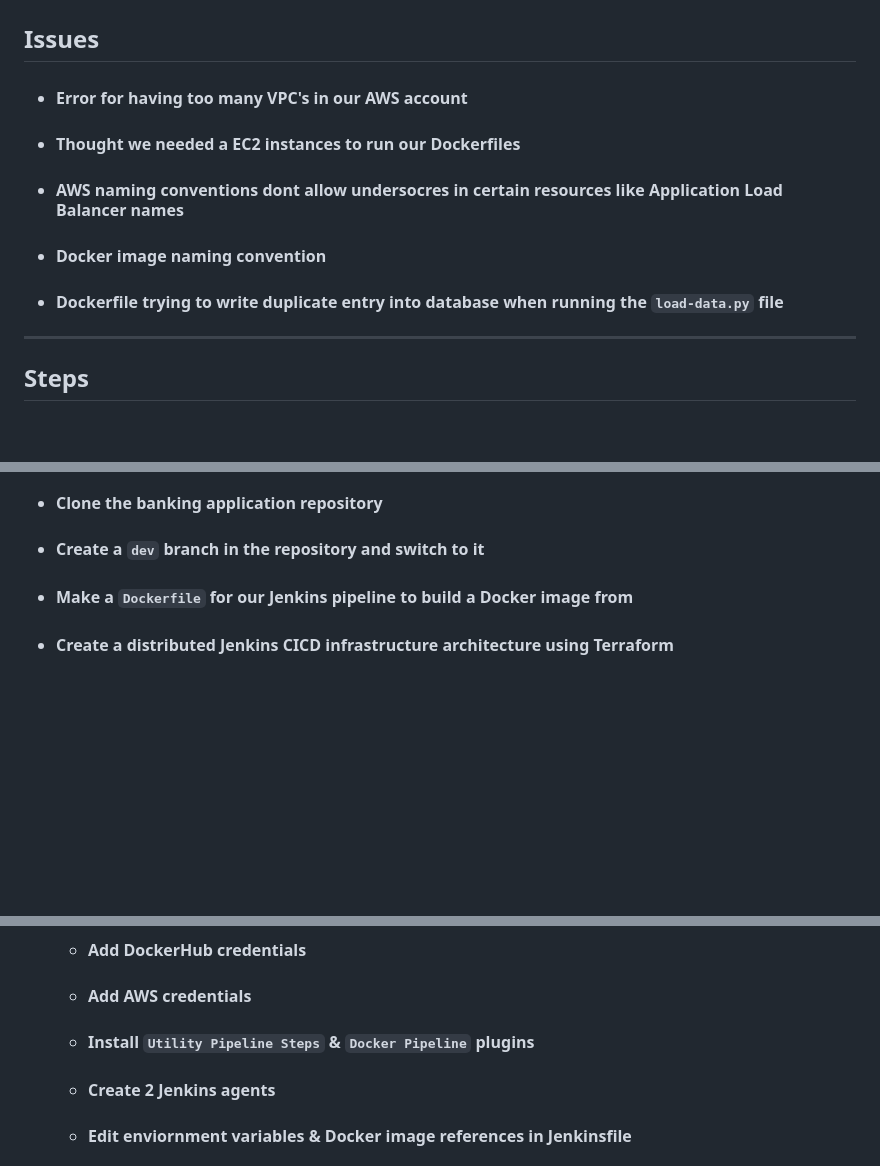
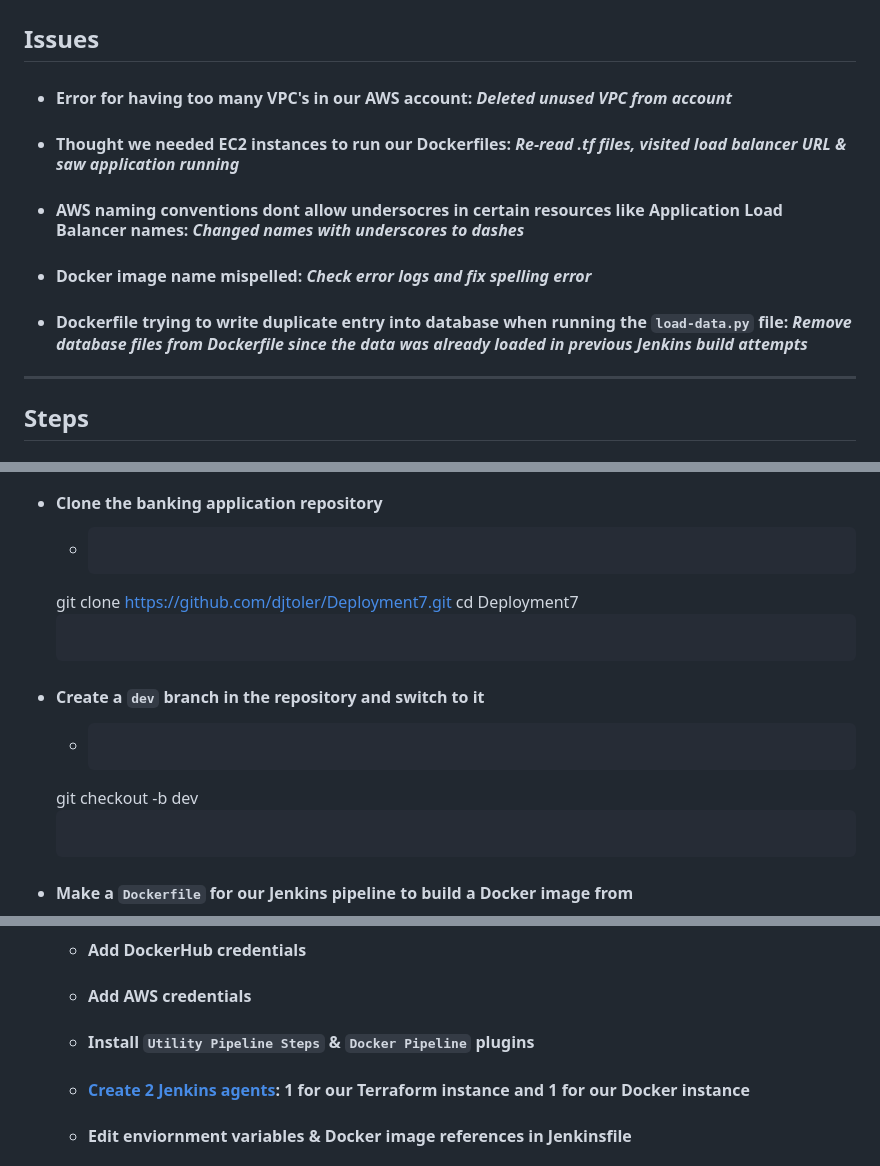
Before and after one commit to djtoler/Deploying-a-Python-App-with-Docker_AWS-Fargate, a Markdown page: README.md, 3 parts joined by grey strips. Rendered like a GitHub page; blank space fills up the shorter version.

````diff
--- a/README.md
+++ b/README.md
@@ -13,11 +13,11 @@
 
 ## Purpose
 ## Issues
-* #### Error for having too many VPC's in our AWS account
-* #### Thought we needed a EC2 instances to run our Dockerfiles
-* #### AWS naming conventions dont allow undersocres in certain resources like Application Load Balancer names
-* #### Docker image naming convention
-* #### Dockerfile trying to write duplicate entry into database when running the `load-data.py` file
+* #### Error for having too many VPC's in our AWS account: _Deleted unused VPC from account_
+* #### Thought we needed EC2 instances to run our Dockerfiles: _Re-read .tf files, visited load balancer URL & saw application running_
+* #### AWS naming conventions dont allow undersocres in certain resources like Application Load Balancer names: _Changed names with underscores to dashes_
+* #### Docker image name mispelled: _Check error logs and fix spelling error_
+* #### Dockerfile trying to write duplicate entry into database when running the `load-data.py` file: _Remove database files from Dockerfile since the data was already loaded in previous Jenkins build attempts_
 
 ---
 
@@ -26,4 +27,11 @@
 * #### Clone the banking application repository
+    * ```
+    git clone https://github.com/djtoler/Deployment7.git
+    cd Deployment7
+    ```
 * #### Create a `dev` branch in the repository and switch to it
+    * ```
+    git checkout -b dev
+    ```
 * #### Make a `Dockerfile` for our Jenkins pipeline to build a Docker image from
 * #### Create a distributed Jenkins CICD infrastructure architecture using Terraform
@@ -35,5 +43,5 @@
     * #### Add DockerHub credentials
     * #### Add AWS credentials
     * #### Install `Utility Pipeline Steps` & `Docker Pipeline` plugins
-    * #### Create 2 Jenkins agents
+    * #### [Create 2 Jenkins agents](https://github.com/djtoler/automated_installation_scripts/blob/main/manual-jenkins_agent.txt): 1 for our Terraform instance and 1 for our Docker instance
     * #### Edit enviornment variables & Docker image references in Jenkinsfile
````
Also changed, not shown: other parts of README.md (+10 -5 lines).
